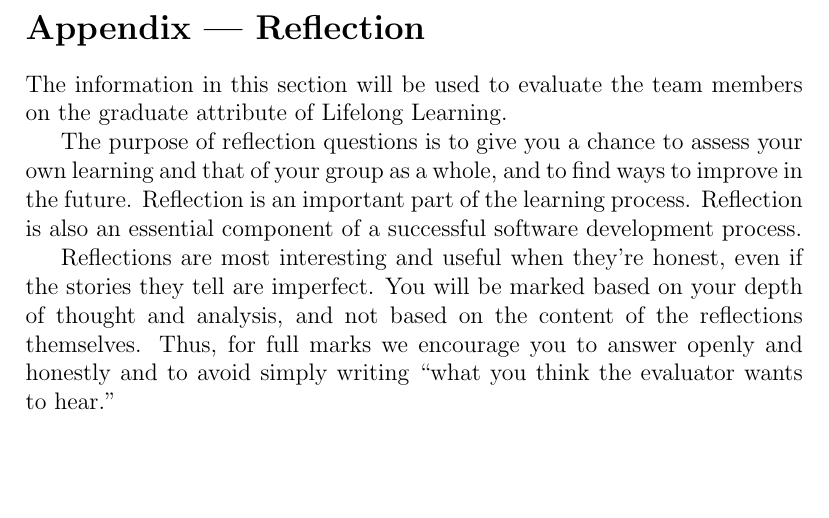
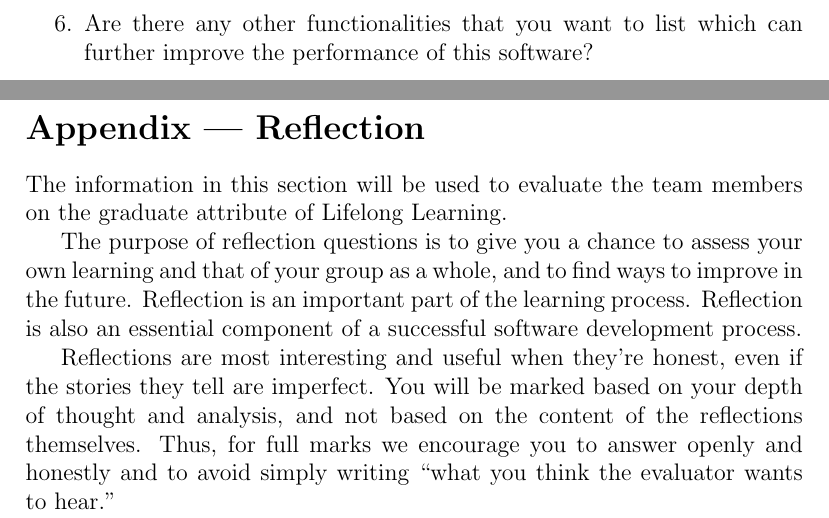
Before and after one commit to Inreet-Kaur/capstone, a LaTeX document (docs/VnVPlan/VnVPlan.tex): part of page 38 of 39 before the commit and two parts of pages 38 and 39 of 40 after it, the two joined at a grey line, cut at the place of the change, the shorter picture padded with empty space. Compiled offline with pdfLaTeX.

Commit message:
usability survey updated

```diff
--- a/docs/VnVPlan/VnVPlan.tex
+++ b/docs/VnVPlan/VnVPlan.tex
@@ -1210,6 +1210,8 @@ The following multiple choice questions will be presented to the user who will b
     \item Very confusing
   \end{enumerate}
 
+\item Are there any other functionalities that you want to list which can further improve the performance of this software?
+
 \end{enumerate}
 
 
```
